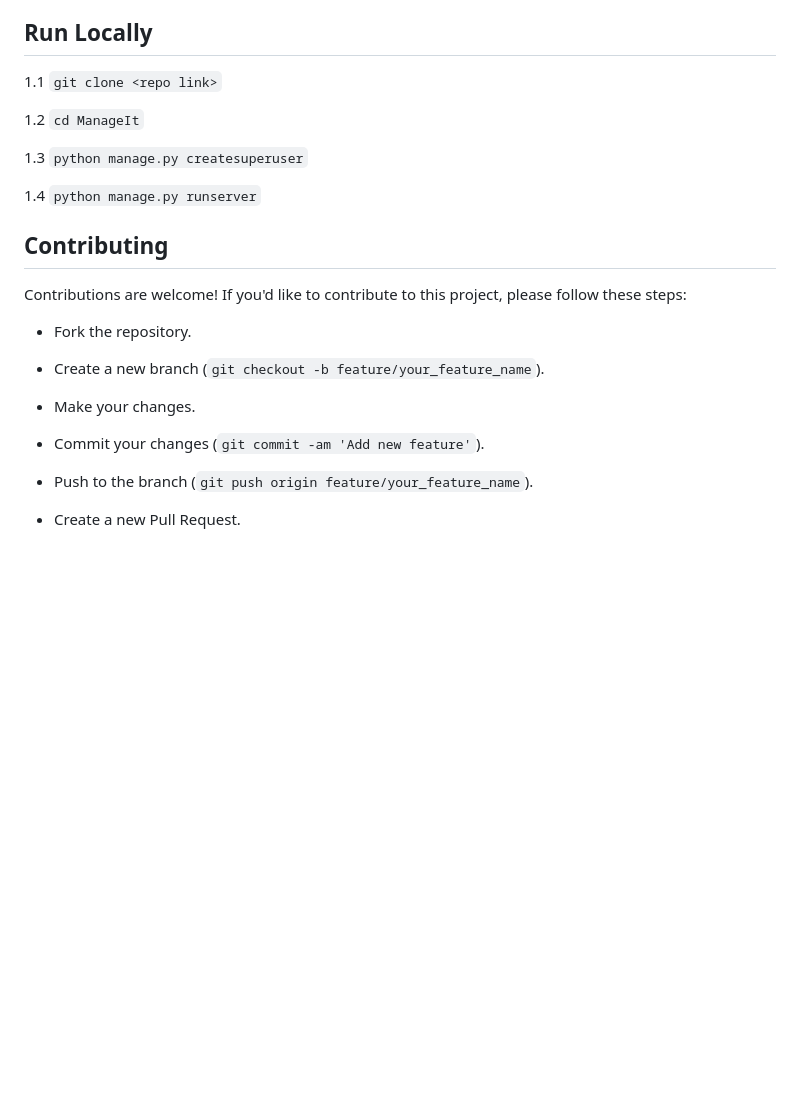
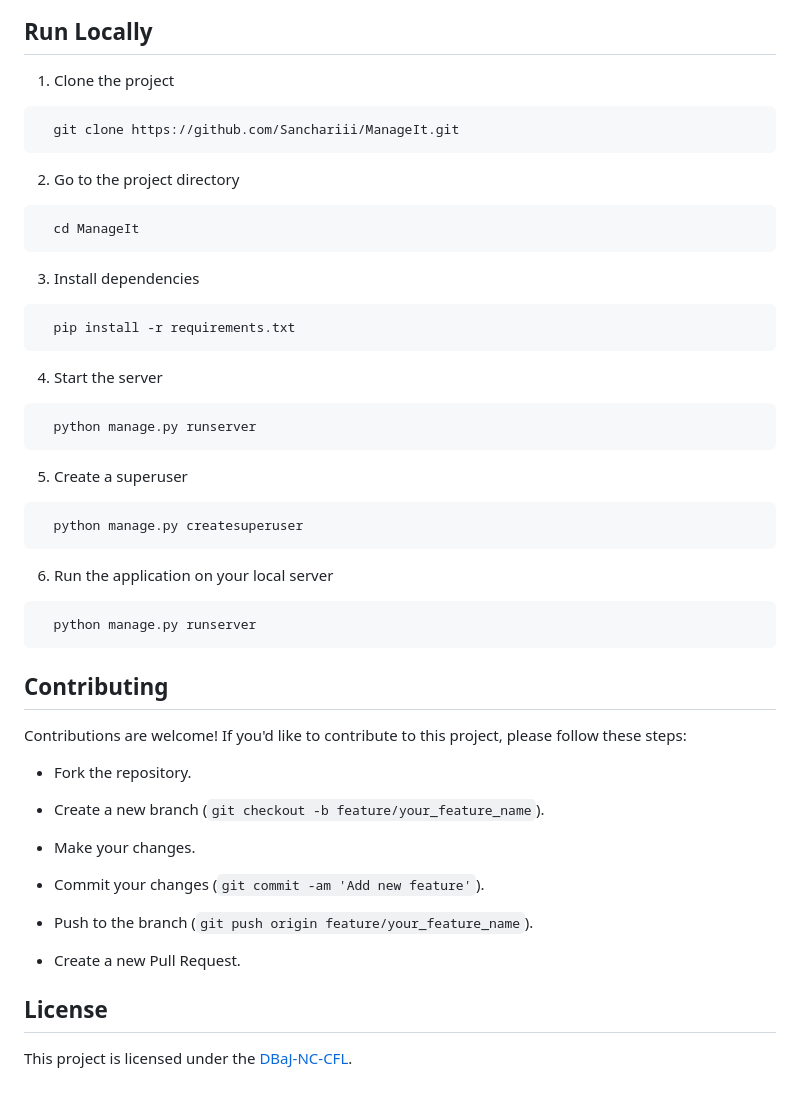
Before and after one commit to Sanchariii/ManageIt, a Markdown page: README.md, the part around the change printed below. Rendered like a GitHub page; blank space fills up the shorter version.

````diff
--- a/README.md
+++ b/README.md
@@ -67,13 +67,35 @@ There are 4 different sections in the app as follows -
 
 ## Run Locally
 
-1.1 `git clone <repo link>`
+1. Clone the project
+  ```bash
+    git clone https://github.com/Sanchariii/ManageIt.git
+  ```
 
-1.2 `cd ManageIt`
+2. Go to the project directory
+  ```bash
+    cd ManageIt
+  ```
 
-1.3 `python manage.py createsuperuser`
+3. Install dependencies
+  ```bash
+    pip install -r requirements.txt
+  ```
 
-1.4 `python manage.py runserver`
+4. Start the server
+  ```bash
+    python manage.py runserver
+  ```
+
+5. Create a superuser
+  ```bash
+    python manage.py createsuperuser
+  ```
+
+6. Run the application on your local server
+  ```bash
+    python manage.py runserver
+  ```
 
 ## Contributing
 
@@ -90,3 +112,7 @@ There are 4 different sections in the app as follows -
 * Push to the branch (`git push origin feature/your_feature_name`).
 
 * Create a new Pull Request.
+
+## License
+
+This project is licensed under the [DBaJ-NC-CFL](./LICENCE.md).
````
Also changed, not shown: other parts of README.md (+4 -4 lines).
